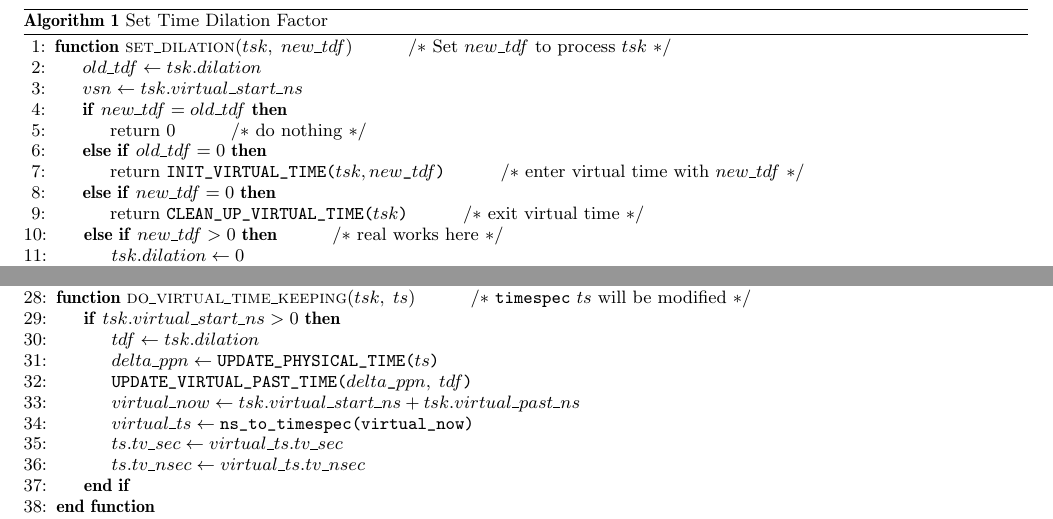
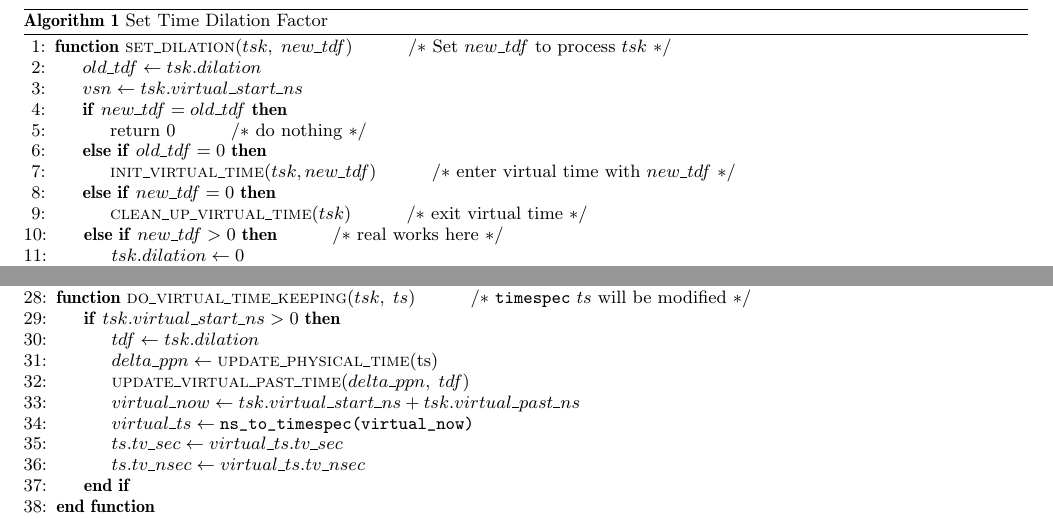
Before and after one commit to littlepretty/VirtualTimeKernel, a LaTeX paper (doc/vt_doc.tex): two parts of pages 4 and 5 of 5, joined at a grey line, cut so that both start at the same text. Compiled offline with pdfLaTeX.

Commit message:
Typo
Signed-off-by: Jiaqi Yan <littlepretty881203@gmail.com>

```diff
--- a/doc/vt_doc.tex
+++ b/doc/vt_doc.tex
@@ -236,9 +236,9 @@ Setting a new dilation for a process may falls into several possible cases.
 \If{$new\_tdf = old\_tdf$}
 	\State return 0\Comment{do nothing}
 \ElsIf{$old\_tdf = 0$}
-	\State return \texttt{\uppercase{init\_virtual\_time}($tsk, new\_tdf$)}\Comment{enter virtual time with $new\_tdf$}
+	\State \Call{init\_virtual\_time}{$tsk, new\_tdf$}\Comment{enter virtual time with $new\_tdf$}
 \ElsIf{$new\_tdf = 0$}
-	\State return \texttt{\uppercase{clean\_up\_virtual\_time}($tsk$)}\Comment{exit virtual time}
+	\State \Call{clean\_up\_virtual\_time}{$tsk$}\Comment{exit virtual time}
 \ElsIf{$new\_tdf > 0$}\Comment{real works here}
 	\State $tsk.dilation \gets 0$
 	\State $tsk.virtual\_start\_ns \gets 0$
@@ -317,8 +320,8 @@ Setting a new dilation for a process may falls into several possible cases.
 \Function{do\_virtual\_time\_keeping}{$tsk, \;ts$}\Comment{\texttt{timespec} $ts$ will be modified}
 \If{$tsk.virtual\_start\_ns > 0$}
 	\State $tdf \gets tsk.dilation$
-	\State $delta\_ppn \gets \texttt{\uppercase{update\_physical\_time}($ts$)}$
-	\State \texttt{\uppercase{update\_virtual\_past\_time}($delta\_ppn, \;tdf$)}
+	\State $delta\_ppn \gets \Call{update\_physical\_time}{$ts$}$
+	\State \Call{update\_virtual\_past\_time}{$delta\_ppn, \;tdf$}
 	\State $virtual\_now \gets tsk.virtual\_start\_ns + tsk.virtual\_past\_ns$
 	\State $virtual\_ts \gets \texttt{ns\_to\_timespec(virtual\_now)}$
 	\State $ts.tv\_sec \gets virtual\_ts.tv\_sec$
```
Also changed, not shown: doc/vt_doc.tex (3 more changed lines), 1 other file.
